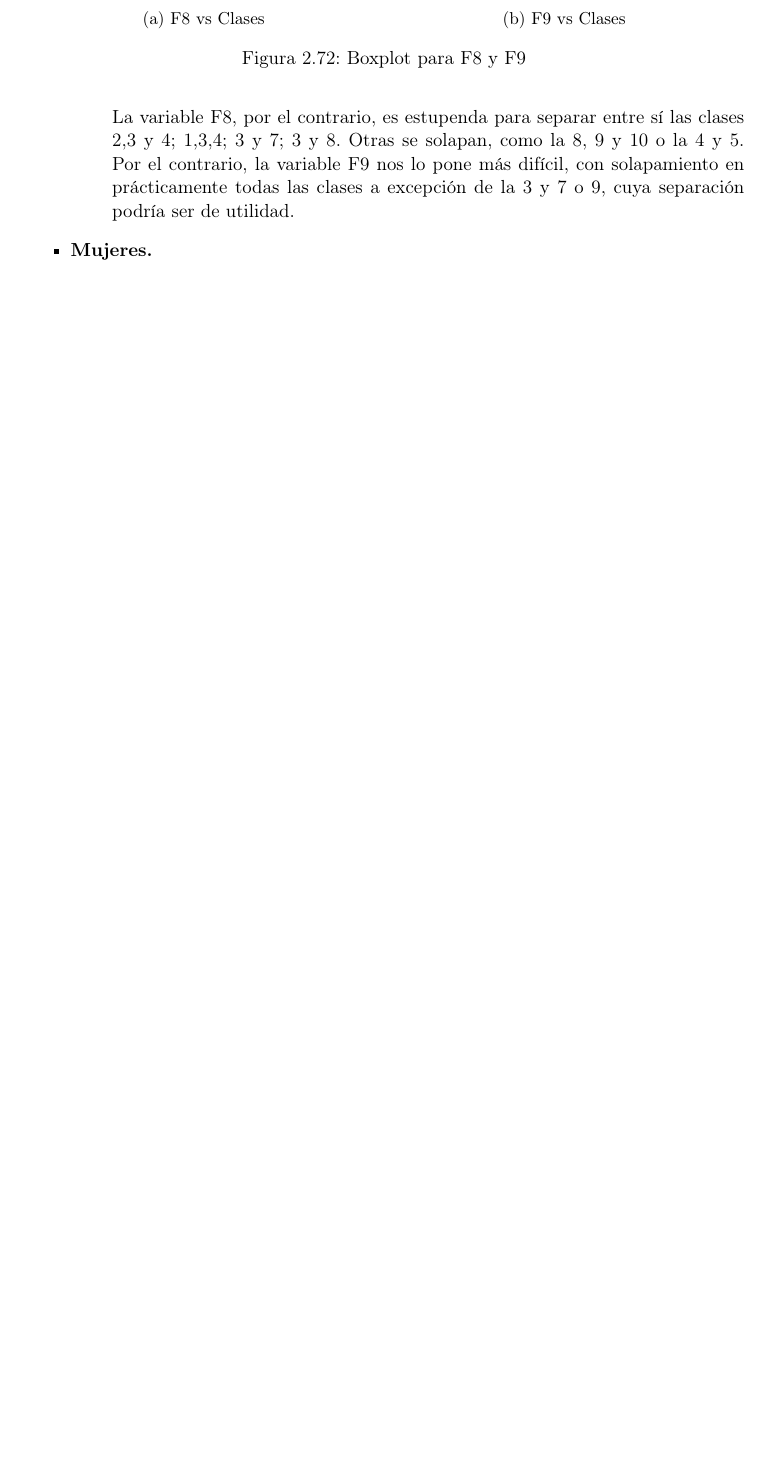
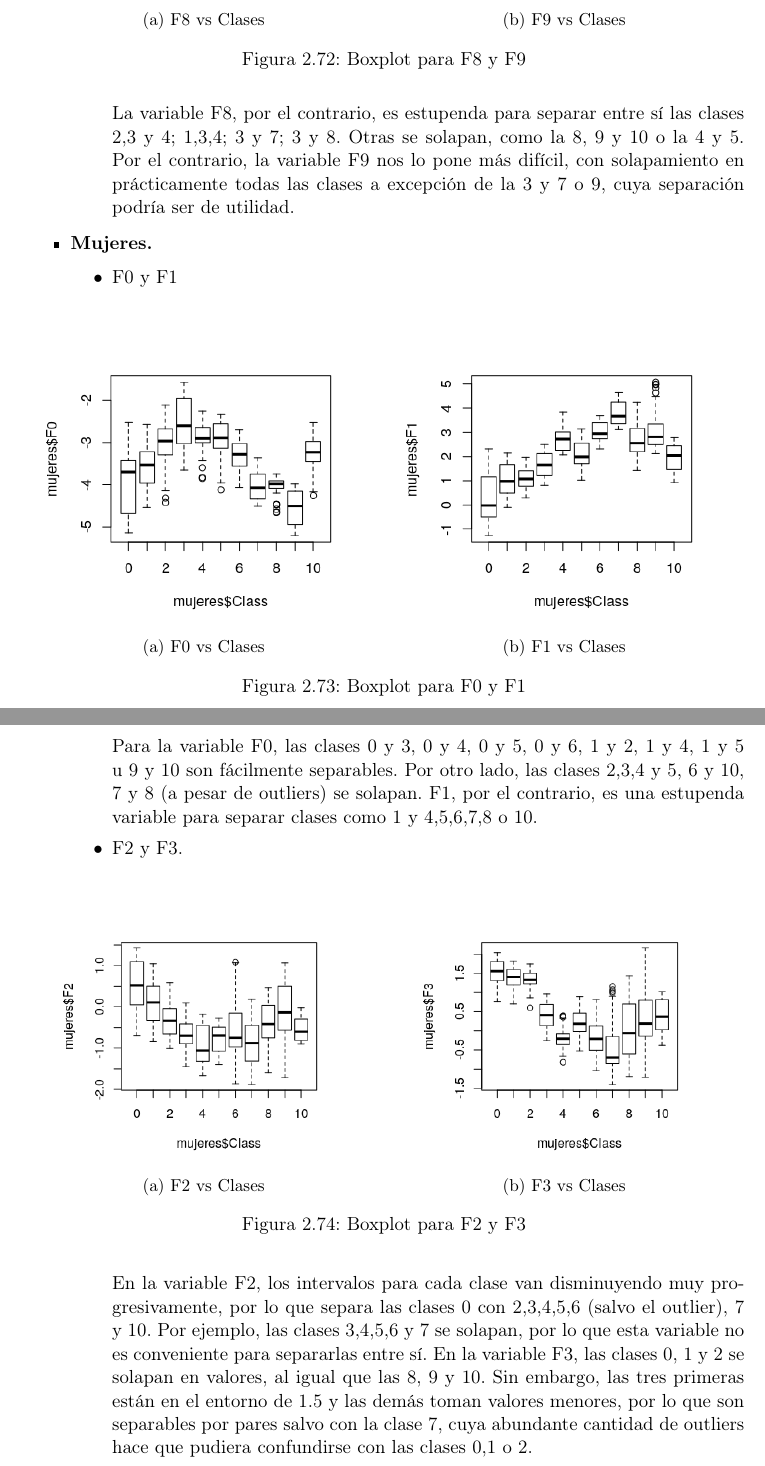
Before and after one commit to luisbalru/EDA-REG-CLASS, a LaTeX document (doc/TI-Balderas-Ruiz-Luis.tex): part of page 42 of 43 before the commit and two parts of pages 42 and 43 of 46 after it, the two joined at a grey line, cut so that both start at the same text, the shorter picture padded with empty space. Compiled offline with pdfLaTeX.

Commit message:
terminado el EDA de clasificación #8. Close #4

```diff
--- a/doc/TI-Balderas-Ruiz-Luis.tex
+++ b/doc/TI-Balderas-Ruiz-Luis.tex
@@ -1466,8 +1466,50 @@ Como se ha podido ver durante este desarrollo, las variables numéricas que tene
 	La variable F8, por el contrario, es estupenda para separar entre sí las clases 2,3 y 4; 1,3,4; 3 y 7; 3 y 8. Otras se solapan, como la 8, 9 y 10  o la 4 y 5. Por el contrario, la variable F9 nos lo pone más difícil, con solapamiento en prácticamente todas las clases a excepción de la 3 y 7 o 9, cuya separación podría ser de utilidad.
 	\end{itemize}
 
-
-
-
-
 	\item \textbf{Mujeres.}
+
+	\begin{itemize}
+		\item F0 y F1
+
+		\begin{figure}[H]
+			\centering
+			\begin{subfigure}{.5\textwidth}
+				\centering
+				\includegraphics[width=.9\linewidth]{bpmF0.png}
+				\caption{F0 vs Clases}
+				\label{fig:bpmF0}
+			\end{subfigure}%
+			\begin{subfigure}{.5\textwidth}
+				\centering
+				\includegraphics[width=.9\linewidth]{bpmF1.png}
+				\caption{F1 vs Clases}
+				\label{fig:bpmF1}
+			\end{subfigure}
+			\caption{Boxplot para F0 y F1}
+			\label{fig:bpm01}
+		\end{figure}
+
+		Para la variable F0, las clases 0 y 3, 0 y 4, 0 y 5, 0 y 6, 1 y 2, 1 y 4, 1 y 5 u 9 y 10 son fácilmente separables. Por otro lado, las clases 2,3,4 y 5, 6 y 10, 7 y 8 (a pesar de outliers) se solapan. F1, por el contrario, es una estupenda variable para separar clases como 1 y 4,5,6,7,8 o 10.
+
+		\item F2 y F3.
+
+		\begin{figure}[H]
+			\centering
+			\begin{subfigure}{.5\textwidth}
+				\centering
+				\includegraphics[width=.8\linewidth]{bpmF2.png}
+				\caption{F2 vs Clases}
+				\label{fig:bpmF2}
+			\end{subfigure}%
+			\begin{subfigure}{.5\textwidth}
+				\centering
+				\includegraphics[width=.8\linewidth]{bpmF3.png}
+				\caption{F3 vs Clases}
+				\label{fig:bpmF3}
+			\end{subfigure}
+			\caption{Boxplot para F2 y F3}
+			\label{fig:bpm23}
+		\end{figure}
+
+		En la variable F2, los intervalos para cada clase van disminuyendo muy progresivamente, por lo que separa las clases 0 con 2,3,4,5,6 (salvo el outlier), 7 y 10. Por ejemplo, las clases 3,4,5,6 y 7 se solapan, por lo que esta variable no es conveniente para separarlas entre sí. En la variable F3, las clases 0, 1 y 2 se solapan en valores, al igual que las 8, 9 y 10. Sin embargo, las tres primeras están en el entorno de 1.5 y las demás toman valores menores, por lo que son separables por pares salvo con la clase 7, cuya abundante cantidad de outliers hace que pudiera confundirse con las clases 0,1 o 2.
+		\newpage
```
Also changed, not shown: doc/TI-Balderas-Ruiz-Luis.tex (67 more changed lines).
